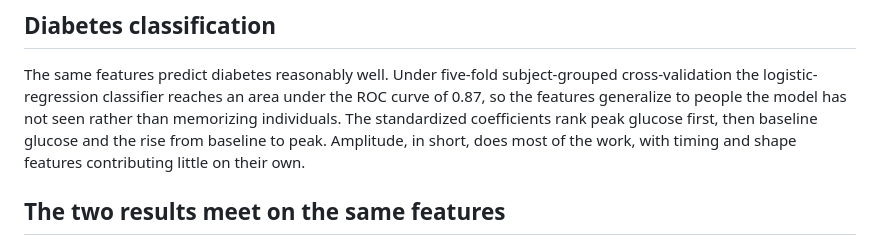
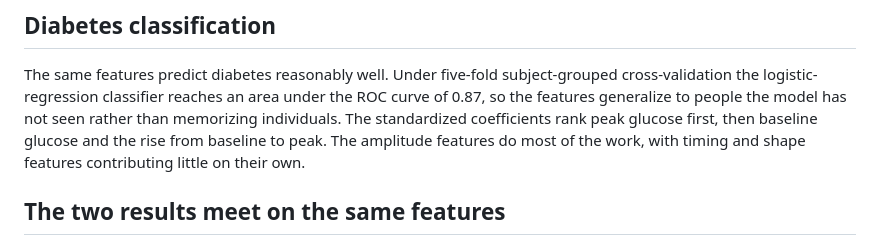
Before and after one commit to sunjungco2027-hub/cgm-individuality, a Markdown page: paper/results.md, the part around the change. Rendered like a GitHub page.

Commit message:
tighten a sentence

```diff
--- a/paper/results.md
+++ b/paper/results.md
@@ -46,7 +46,7 @@ subject-grouped cross-validation the logistic-regression classifier reaches an
 area under the ROC curve of 0.87, so the features generalize to people the model
 has not seen rather than memorizing individuals. The standardized coefficients
 rank peak glucose first, then baseline glucose and the rise from baseline to
-peak. Amplitude, in short, does most of the work, with timing and shape features
+peak. The amplitude features do most of the work, with timing and shape features
 contributing little on their own.
 
 ## The two results meet on the same features
```
